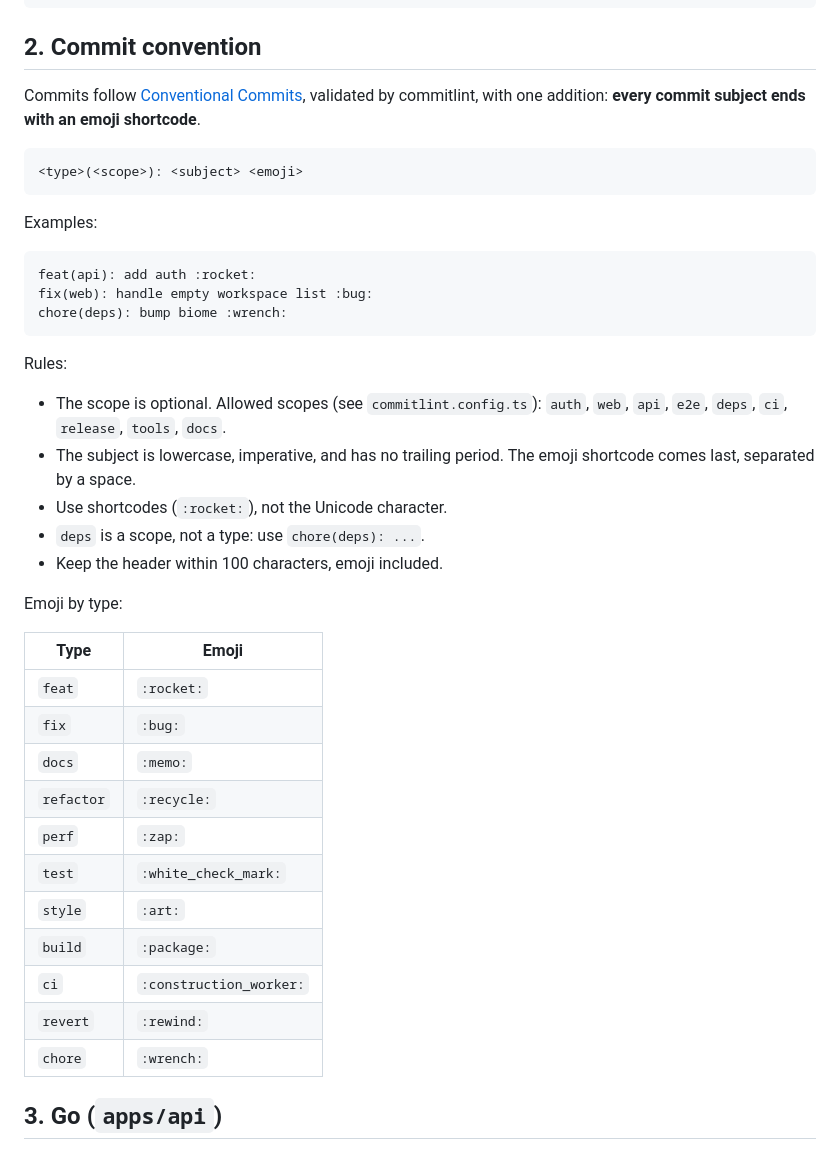
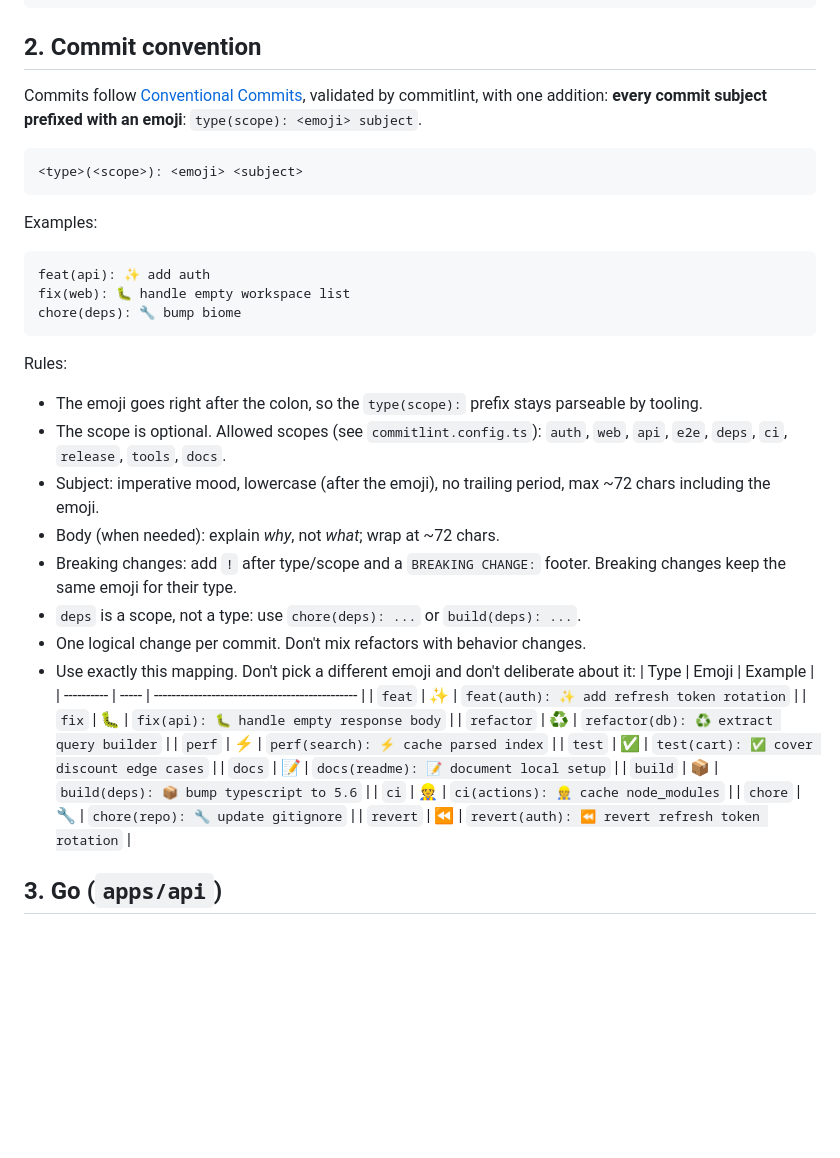
Before and after one commit to kilip/omed, a Markdown page: AGENTS.md, the part around the change. Drawn GitHub-style; blank space fills up the shorter version.

Commit message:
docs(docs): 📝 align commit convention with global rules

````diff
--- a/AGENTS.md
+++ b/AGENTS.md
@@ -27,43 +27,42 @@ cd apps/api && go test ./...   # Go unit + integration tests
 
 ## 2. Commit convention
 
-Commits follow [Conventional Commits](https://www.conventionalcommits.org), validated by commitlint, with one addition: **every commit subject ends with an emoji shortcode**.
+Commits follow [Conventional Commits](https://www.conventionalcommits.org), validated by commitlint, with one addition: **every commit subject prefixed with an emoji**: `type(scope): <emoji> subject`.
 
 ```
-<type>(<scope>): <subject> <emoji>
+<type>(<scope>): <emoji> <subject>
 ```
 
 Examples:
 
 ```
-feat(api): add auth :rocket:
-fix(web): handle empty workspace list :bug:
-chore(deps): bump biome :wrench:
+feat(api): ✨ add auth
+fix(web): 🐛 handle empty workspace list
+chore(deps): 🔧 bump biome
 ```
 
 Rules:
 
+- The emoji goes right after the colon, so the `type(scope):` prefix stays parseable by tooling.
 - The scope is optional. Allowed scopes (see `commitlint.config.ts`): `auth`, `web`, `api`, `e2e`, `deps`, `ci`, `release`, `tools`, `docs`.
-- The subject is lowercase, imperative, and has no trailing period. The emoji shortcode comes last, separated by a space.
-- Use shortcodes (`:rocket:`), not the Unicode character.
-- `deps` is a scope, not a type: use `chore(deps): ...`.
-- Keep the header within 100 characters, emoji included.
-
-Emoji by type:
-
-| Type | Emoji |
-| --- | --- |
-| `feat` | `:rocket:` |
-| `fix` | `:bug:` |
-| `docs` | `:memo:` |
-| `refactor` | `:recycle:` |
-| `perf` | `:zap:` |
-| `test` | `:white_check_mark:` |
-| `style` | `:art:` |
-| `build` | `:package:` |
-| `ci` | `:construction_worker:` |
-| `revert` | `:rewind:` |
-| `chore` | `:wrench:` |
+- Subject: imperative mood, lowercase (after the emoji), no trailing period, max ~72 chars including the emoji.
+- Body (when needed): explain *why*, not *what*; wrap at ~72 chars.
+- Breaking changes: add `!` after type/scope and a `BREAKING CHANGE:` footer. Breaking changes keep the same emoji for their type.
+- `deps` is a scope, not a type: use `chore(deps): ...` or `build(deps): ...`.
+- One logical change per commit. Don't mix refactors with behavior changes.
+- Use exactly this mapping. Don't pick a different emoji and don't deliberate about it:
+    | Type       | Emoji | Example                                        |
+    | ---------- | ----- | ---------------------------------------------- |
+    | `feat`     | ✨    | `feat(auth): ✨ add refresh token rotation`     |
+    | `fix`      | 🐛    | `fix(api): 🐛 handle empty response body`       |
+    | `refactor` | ♻️    | `refactor(db): ♻️ extract query builder`        |
+    | `perf`     | ⚡    | `perf(search): ⚡ cache parsed index`           |
+    | `test`     | ✅    | `test(cart): ✅ cover discount edge cases`      |
+    | `docs`     | 📝    | `docs(readme): 📝 document local setup`         |
+    | `build`    | 📦    | `build(deps): 📦 bump typescript to 5.6`        |
+    | `ci`       | 👷    | `ci(actions): 👷 cache node_modules`            |
+    | `chore`    | 🔧    | `chore(repo): 🔧 update gitignore`              |
+    | `revert`   | ⏪    | `revert(auth): ⏪ revert refresh token rotation` |
 
 ## 3. Go (`apps/api`)
 
````
